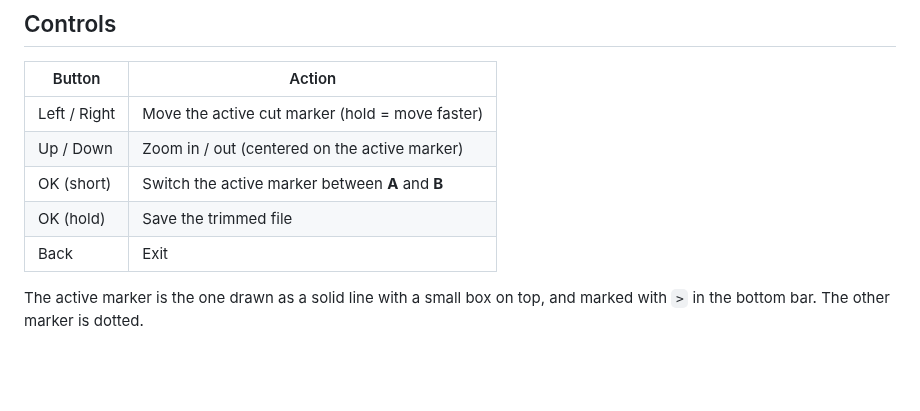
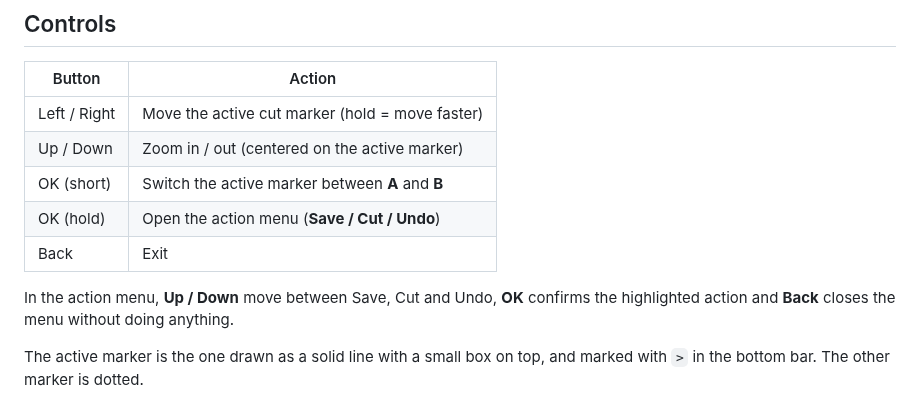
Before and after one commit to Lechnio/SubGHz-RAW-Edit, a Markdown page: README.md, the part around one of its changes. Drawn GitHub-style; blank space fills up the shorter version.

```diff
--- a/README.md
+++ b/README.md
@@ -81,8 +75,12 @@ visually, on the device.
 | Left / Right | Move the active cut marker (hold = move faster) |
 | Up / Down    | Zoom in / out (centered on the active marker)   |
 | OK (short)   | Switch the active marker between **A** and **B**|
-| OK (hold)    | Save the trimmed file                           |
+| OK (hold)    | Open the action menu (**Save / Cut / Undo**)    |
 | Back         | Exit                                            |
+
+In the action menu, **Up / Down** move between Save, Cut and Undo, **OK**
+confirms the highlighted action and **Back** closes the menu without doing
+anything.
 
 The active marker is the one drawn as a solid line with a small box on top, and
 marked with `>` in the bottom bar. The other marker is dotted.
```
Also changed, not shown: other parts of README.md (+41 -25 lines), docs/images/01-decoded-elmes.png (deleted), docs/images/01-envelope.png (renamed from docs/images/02-envelope.png), docs/images/02-action-menu.png (added), docs/images/06-trimmed-single.png (deleted), 1 other file.
